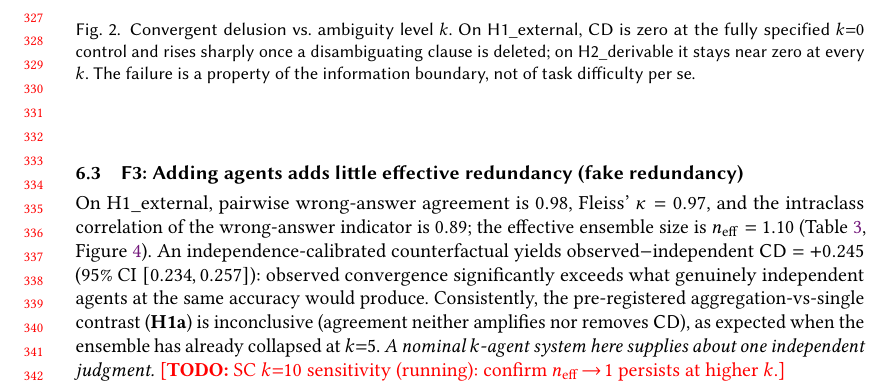
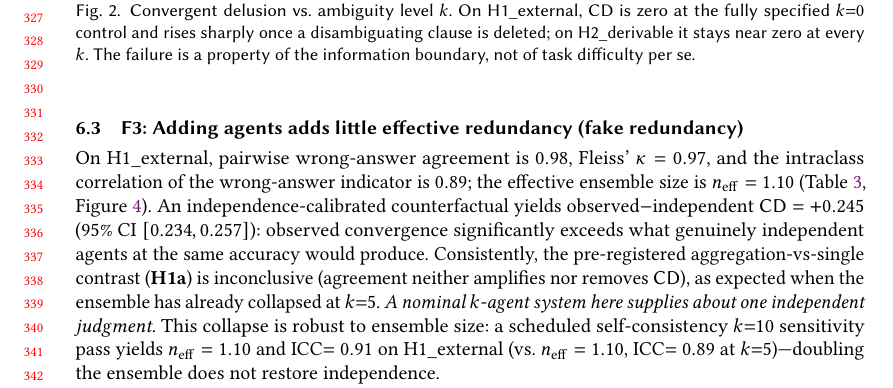
Before and after one commit to EloiseJulia/When-Consensus-Lies, a LaTeX paper (paper/tex/consensus-lies.tex): part of page 7 of 12, cut so that both start at the same text. Compiled offline with pdfLaTeX.

Commit message:
results: SC-k10 sensitivity confirms rho->1 collapse persists at k=10 (n_eff=1.10); DECISION-LOG row 75
Co-authored-by: copilot <copilot@users.noreply.github.com>

```diff
--- a/paper/tex/consensus-lies.tex
+++ b/paper/tex/consensus-lies.tex
@@ -390,8 +390,10 @@ independence-calibrated counterfactual yields observed$-$independent $\cd=+0.245
 observed convergence significantly exceeds what genuinely independent agents at the same accuracy would
 produce. Consistently, the pre-registered aggregation-vs-single contrast (\textbf{H1a}) is inconclusive
 (agreement neither amplifies nor removes \cd{}), as expected when the ensemble has already collapsed at
-$k{=}5$. \emph{A nominal $k$-agent system here supplies about one independent judgment.} \todo{SC $k{=}10$
-sensitivity (running): confirm $\neff\!\to\!1$ persists at higher $k$.}
+$k{=}5$. \emph{A nominal $k$-agent system here supplies about one independent judgment.} This collapse is
+robust to ensemble size: a scheduled self-consistency $k{=}10$ sensitivity pass yields $\neff=1.10$ and
+ICC$=0.91$ on H1\_external (vs.\ $\neff=1.10$, ICC$=0.89$ at $k{=}5$)---doubling the ensemble does not restore
+independence.
 
 \begin{table}[t]
 \centering
```
Also changed, not shown: paper/decisions/DECISION-LOG.md (+1 -0 lines).
